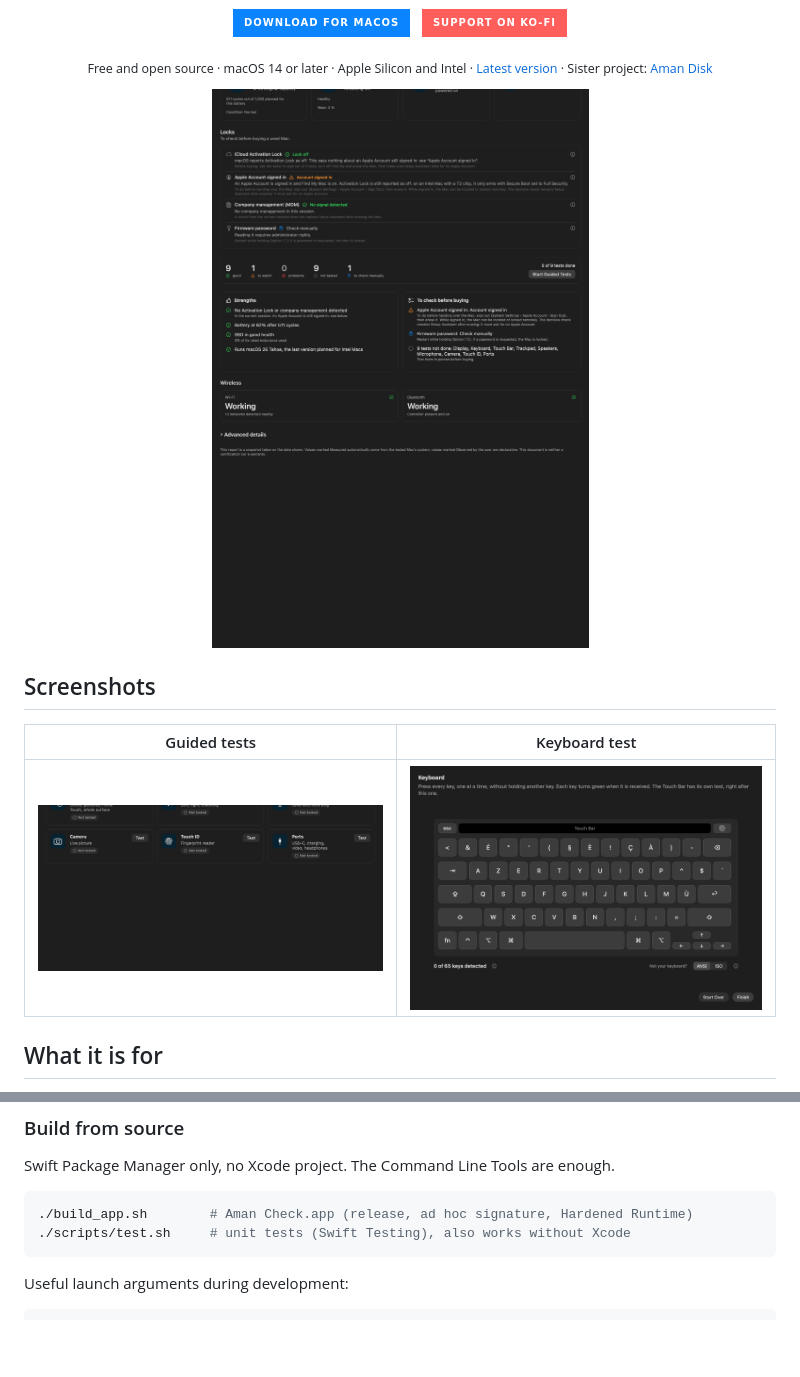
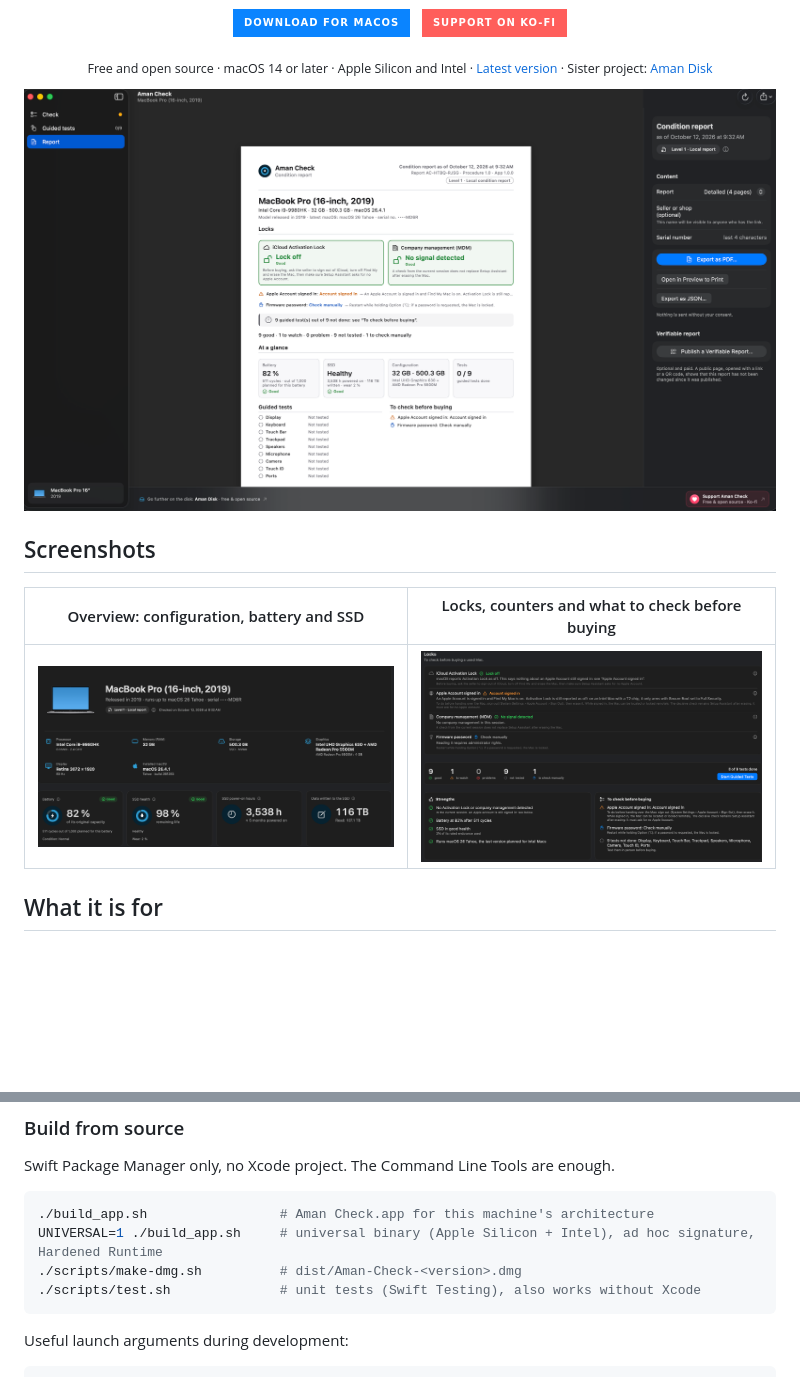
Before and after one commit to MidZai/aman_check, a Markdown page: README.md, 2 parts joined by grey strips. Drawn GitHub-style; pictures changed too: docs/screenshots/keyboard.png (deleted), docs/screenshots/locks.png (added), docs/screenshots/overview.png (added); badges without logos; blank space fills up the shorter version.

Commit message:
Universal build, DMG packaging and app screenshots

````diff
--- a/README.md
+++ b/README.md
@@ -22,14 +22,14 @@ Locks, battery, SSD, configuration, then guided tests of the screen, keyboard, t
 </p>
 
 <p align="center">
-  <img src="docs/screenshots/results.png" alt="Aman Check: condition report of a Mac" width="820">
+  <img src="docs/screenshots/report.png" alt="Aman Check: condition report of a Mac, ready to export as PDF" width="900">
 </p>
 
 ## Screenshots
 
-| Guided tests | Keyboard test |
+| Overview: configuration, battery and SSD | Locks, counters and what to check before buying |
 |---|---|
-| <img src="docs/screenshots/tests.png" alt="Guided tests" width="520"> | <img src="docs/screenshots/keyboard.png" alt="Keyboard test" width="520"> |
+| <img src="docs/screenshots/overview.png" alt="Overview of the checked Mac" width="520"> | <img src="docs/screenshots/locks.png" alt="Locks and summary" width="520"> |
 
 ## What it is for
 
@@ -108,8 +108,10 @@ xattr -dr com.apple.quarantine "/Applications/Aman Check.app"
 Swift Package Manager only, no Xcode project. The Command Line Tools are enough.
 
 ```bash
-./build_app.sh        # Aman Check.app (release, ad hoc signature, Hardened Runtime)
-./scripts/test.sh     # unit tests (Swift Testing), also works without Xcode
+./build_app.sh                 # Aman Check.app for this machine's architecture
+UNIVERSAL=1 ./build_app.sh     # universal binary (Apple Silicon + Intel), ad hoc signature, Hardened Runtime
+./scripts/make-dmg.sh          # dist/Aman-Check-<version>.dmg
+./scripts/test.sh              # unit tests (Swift Testing), also works without Xcode
 ```
 
 Useful launch arguments during development:
````
Also changed, not shown: 3 other files.
